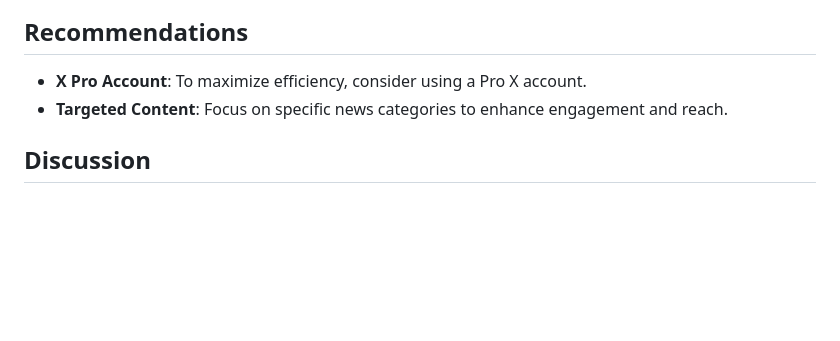
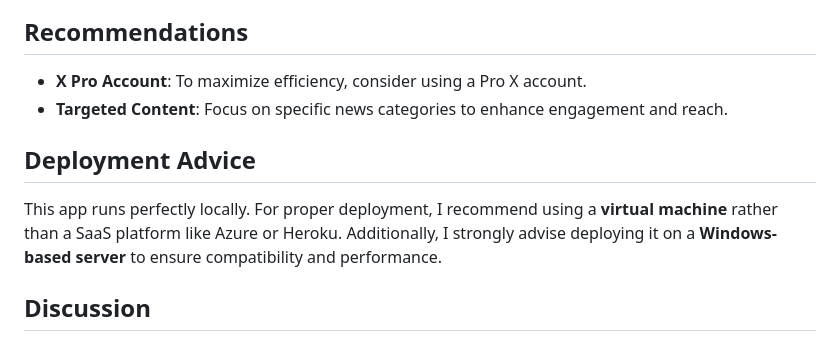
Before and after one commit to Emirborovac/Ai-X-publisher, a Markdown page: README.md, the part around the change. Drawn GitHub-style; blank space fills up the shorter version.

Commit message:
Third Commit

```diff
--- a/README.md
+++ b/README.md
@@ -84,6 +84,10 @@ For publishing:
 - **X Pro Account**: To maximize efficiency, consider using a Pro X account.
 - **Targeted Content**: Focus on specific news categories to enhance engagement and reach.
 
+## Deployment Advice
+
+This app runs perfectly locally. For proper deployment, I recommend using a **virtual machine** rather than a SaaS platform like Azure or Heroku. Additionally, I strongly advise deploying it on a **Windows-based server** to ensure compatibility and performance.
+
 ## Discussion
 
 This app is still under development and open for contributions. The idea behind this app is to work around social media account limitations and merge the power of Python for scraping with OpenAI in the media and news sectors. The ad revenue of X isn't the best out there, and the rules for monetizing your account may be among the strictest, with 5 million impressions needed over 3 months at a minimum. This app can help you overcome these hurdles by continuously posting every day.
```
